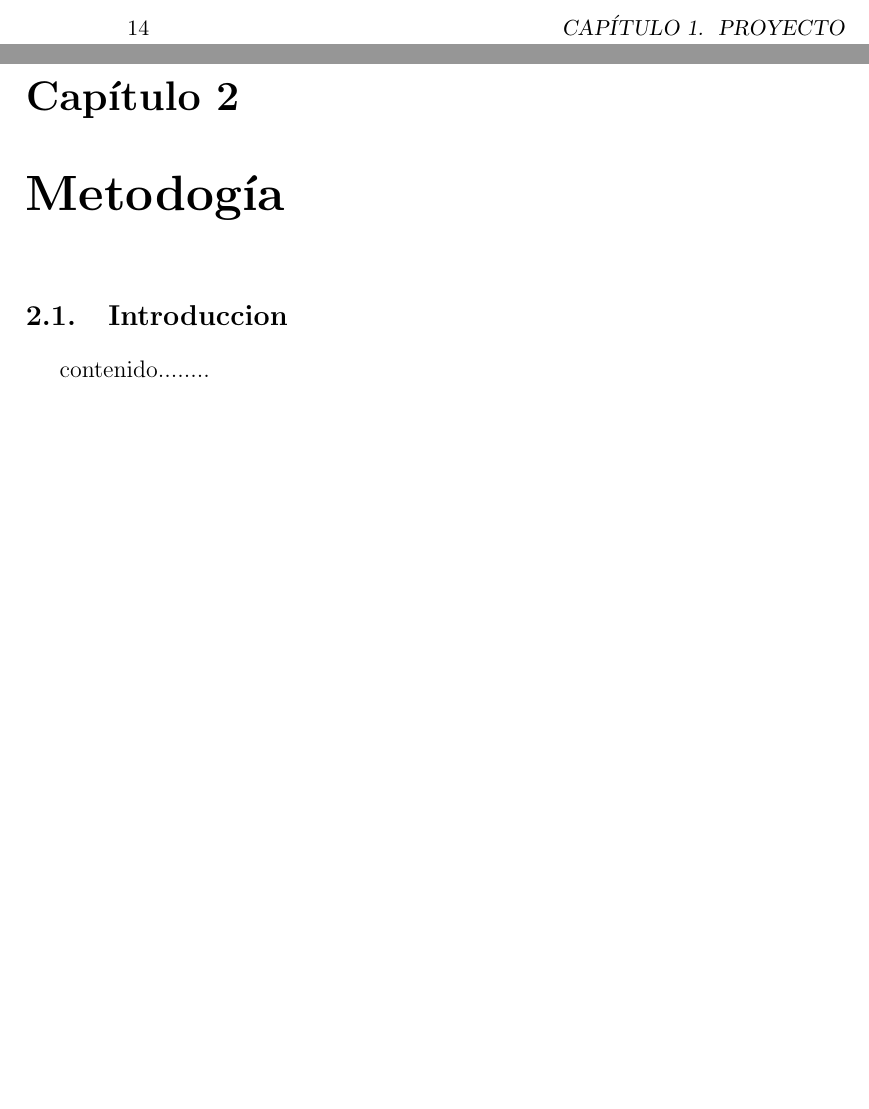
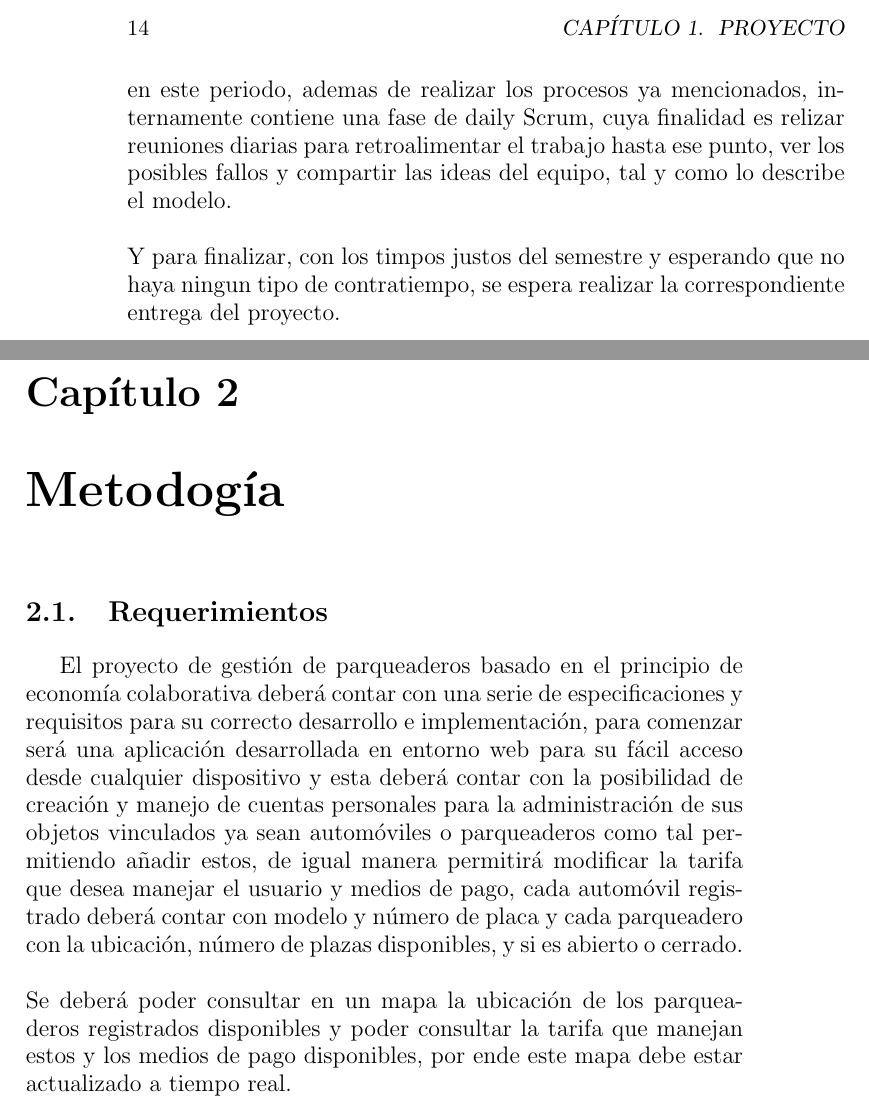
Before and after one commit to alejandrosd/Fundamentos-de-Ingenieria-de-Software-Proyecto-, a LaTeX book (FIS/informe/informe.tex, which reads FIS/informe/proyecto/metodologia.tex, FIS/informe/proyecto/proyecto.tex): two parts of pages 14 and 15 of 45, joined at a grey line, cut so that both start at the same text, the shorter picture padded with empty space. Compiled offline with pdfLaTeX.

Commit message:
Segunda Entrega

```diff
--- a/FIS/informe/proyecto/metodologia.tex
+++ b/FIS/informe/proyecto/metodologia.tex
@@ -1,6 +1,9 @@
 \chapter{Metodogía}
-\section{Introduccion}
-contenido........
+\section{Requerimientos}
+El proyecto de gestión de parqueaderos basado en el principio de economía colaborativa deberá contar con una serie de especificaciones y requisitos para su correcto desarrollo e implementación, para comenzar será una aplicación desarrollada en entorno web para su fácil acceso desde cualquier dispositivo y esta deberá contar con la posibilidad de creación y manejo de cuentas personales para la administración de sus objetos vinculados ya sean automóviles o parqueaderos como tal permitiendo añadir estos, de igual manera permitirá modificar la tarifa que desea manejar el usuario y medios de pago, cada automóvil registrado deberá contar con modelo y número de placa y cada parqueadero con la ubicación, número de plazas disponibles, y si es abierto o cerrado.
+\\
+\\
+Se deberá poder consultar en un mapa la ubicación de los parqueaderos registrados disponibles y poder consultar la tarifa que manejan estos  y los medios de pago disponibles, por ende este mapa debe estar actualizado a tiempo real.
 
 \newpage
 
--- a/FIS/informe/proyecto/proyecto.tex
+++ b/FIS/informe/proyecto/proyecto.tex
@@ -31 +40,5 @@ contenido........
+Una vez finalizada de etapa de diseño, se incorpora una metodologia agilista para enfrentar la etapa de implementacion, la Metodologia SCRUM, donde unicamente tomamos de esta metodologia, como ya se menciono, la fase de implementacion y prueba, que consta de dos iteraciones del proceso tanto de codificacion como de sus respectivas pruebas, este proceso en total suele llevar entre 2 a 4 semanas, donde en este periodo, ademas de realizar los procesos ya mencionados, internamente contiene una fase de daily Scrum, cuya finalidad es relizar reuniones diarias para retroalimentar el trabajo hasta ese punto, ver los posibles fallos y compartir las ideas del equipo, tal y como lo describe el modelo.
+\\
+\\
+Y para finalizar, con los timpos justos del semestre y esperando que no haya ningun tipo de contratiempo, se espera realizar la correspondiente entrega del proyecto.
 \newpage
```
Also changed, not shown: FIS/informe/imgs/CronogramaColoso.png (added), FIS/informe/informe.pdf, FIS/informe/proyecto/proyecto.tex (11 more changed lines), 6 other files.
